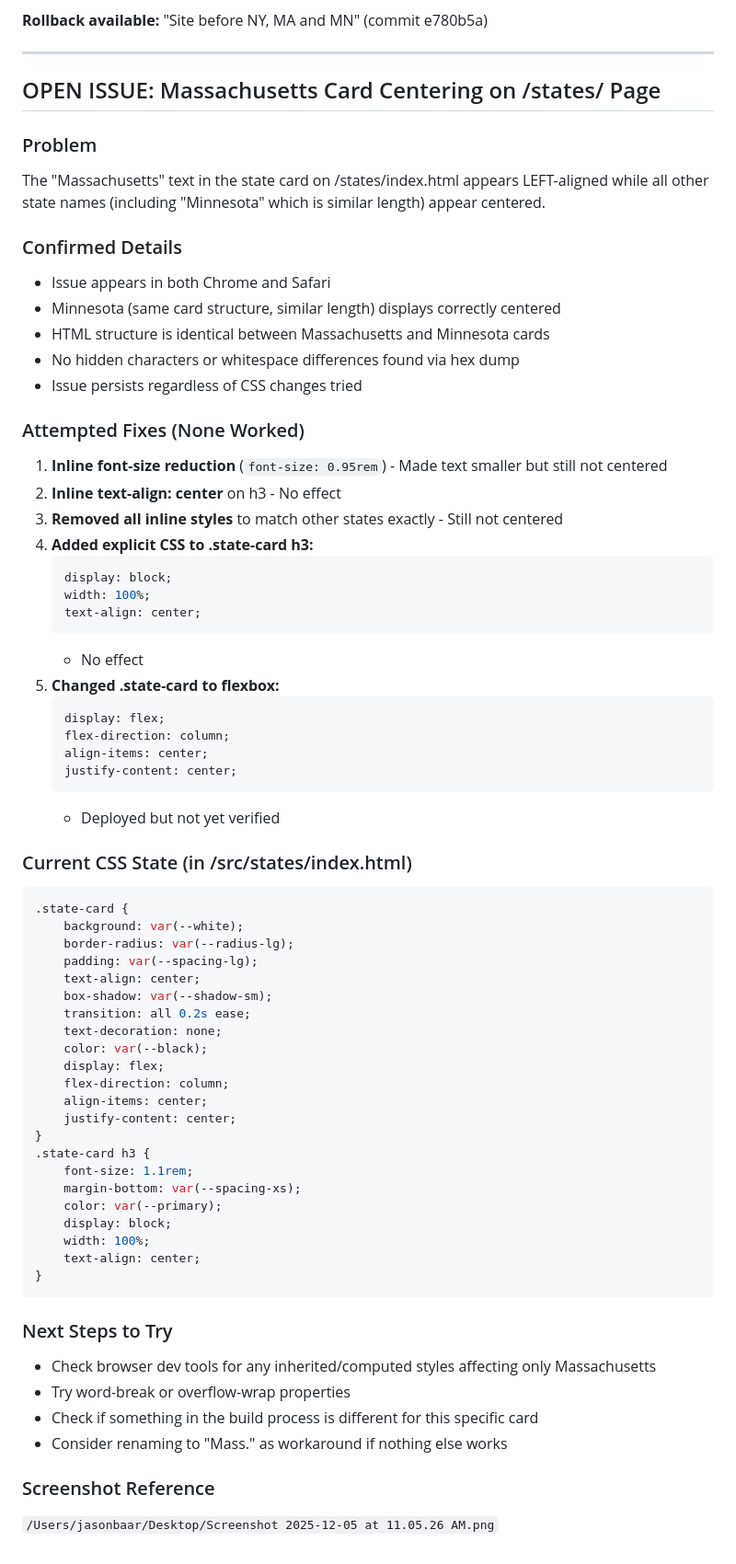
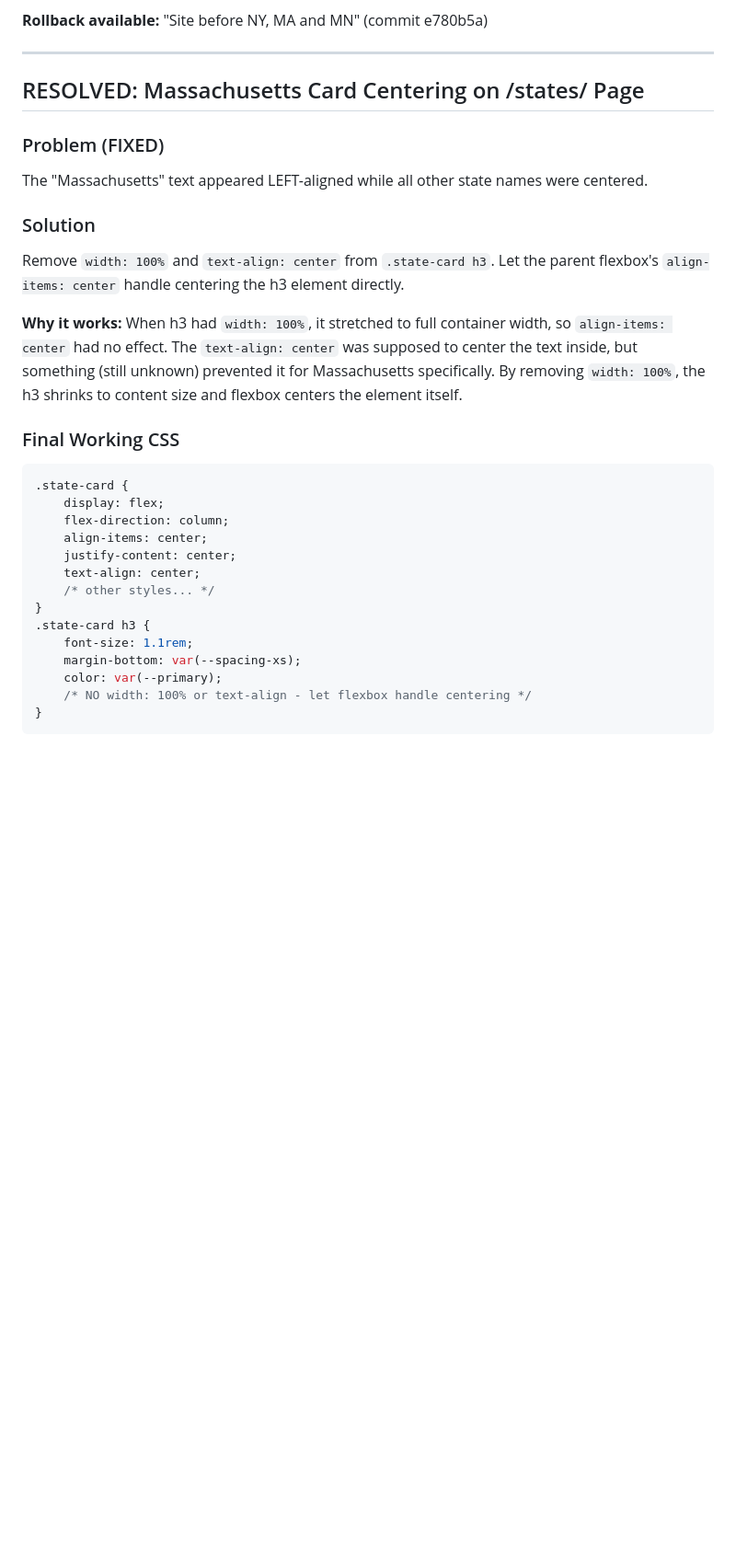
Before and after one commit to guthub-jason-gt/unbiasedmedicareadvisor, a Markdown page: CLAUDE.md, the part around the change. Shown: that part at 92% size. GitHub-like rendering; blank space fills up the shorter version.

Commit message:
Document Massachusetts centering fix

````diff
--- a/CLAUDE.md
+++ b/CLAUDE.md
@@ -234,69 +234,30 @@ Total pages: 42
 
 ---
 
-## OPEN ISSUE: Massachusetts Card Centering on /states/ Page
+## RESOLVED: Massachusetts Card Centering on /states/ Page
 
-### Problem
-The "Massachusetts" text in the state card on /states/index.html appears LEFT-aligned while all other state names (including "Minnesota" which is similar length) appear centered.
+### Problem (FIXED)
+The "Massachusetts" text appeared LEFT-aligned while all other state names were centered.
 
-### Confirmed Details
-- Issue appears in both Chrome and Safari
-- Minnesota (same card structure, similar length) displays correctly centered
-- HTML structure is identical between Massachusetts and Minnesota cards
-- No hidden characters or whitespace differences found via hex dump
-- Issue persists regardless of CSS changes tried
+### Solution
+Remove `width: 100%` and `text-align: center` from `.state-card h3`. Let the parent flexbox's `align-items: center` handle centering the h3 element directly.
 
-### Attempted Fixes (None Worked)
-1. **Inline font-size reduction** (`font-size: 0.95rem`) - Made text smaller but still not centered
-2. **Inline text-align: center** on h3 - No effect
-3. **Removed all inline styles** to match other states exactly - Still not centered
-4. **Added explicit CSS to .state-card h3:**
-   ```css
-   display: block;
-   width: 100%;
-   text-align: center;
-   ```
-   - No effect
-5. **Changed .state-card to flexbox:**
-   ```css
-   display: flex;
-   flex-direction: column;
-   align-items: center;
-   justify-content: center;
-   ```
-   - Deployed but not yet verified
+**Why it works:** When h3 had `width: 100%`, it stretched to full container width, so `align-items: center` had no effect. The `text-align: center` was supposed to center the text inside, but something (still unknown) prevented it for Massachusetts specifically. By removing `width: 100%`, the h3 shrinks to content size and flexbox centers the element itself.
 
-### Current CSS State (in /src/states/index.html)
+### Final Working CSS
 ```css
 .state-card {
-    background: var(--white);
-    border-radius: var(--radius-lg);
-    padding: var(--spacing-lg);
-    text-align: center;
-    box-shadow: var(--shadow-sm);
-    transition: all 0.2s ease;
-    text-decoration: none;
-    color: var(--black);
     display: flex;
     flex-direction: column;
     align-items: center;
     justify-content: center;
+    text-align: center;
+    /* other styles... */
 }
 .state-card h3 {
     font-size: 1.1rem;
     margin-bottom: var(--spacing-xs);
     color: var(--primary);
-    display: block;
-    width: 100%;
-    text-align: center;
+    /* NO width: 100% or text-align - let flexbox handle centering */
 }
 ```
-
-### Next Steps to Try
-- Check browser dev tools for any inherited/computed styles affecting only Massachusetts
-- Try word-break or overflow-wrap properties
-- Check if something in the build process is different for this specific card
-- Consider renaming to "Mass." as workaround if nothing else works
-
-### Screenshot Reference
-`/Users/jasonbaar/Desktop/Screenshot 2025-12-05 at 11.05.26 AM.png`
````
